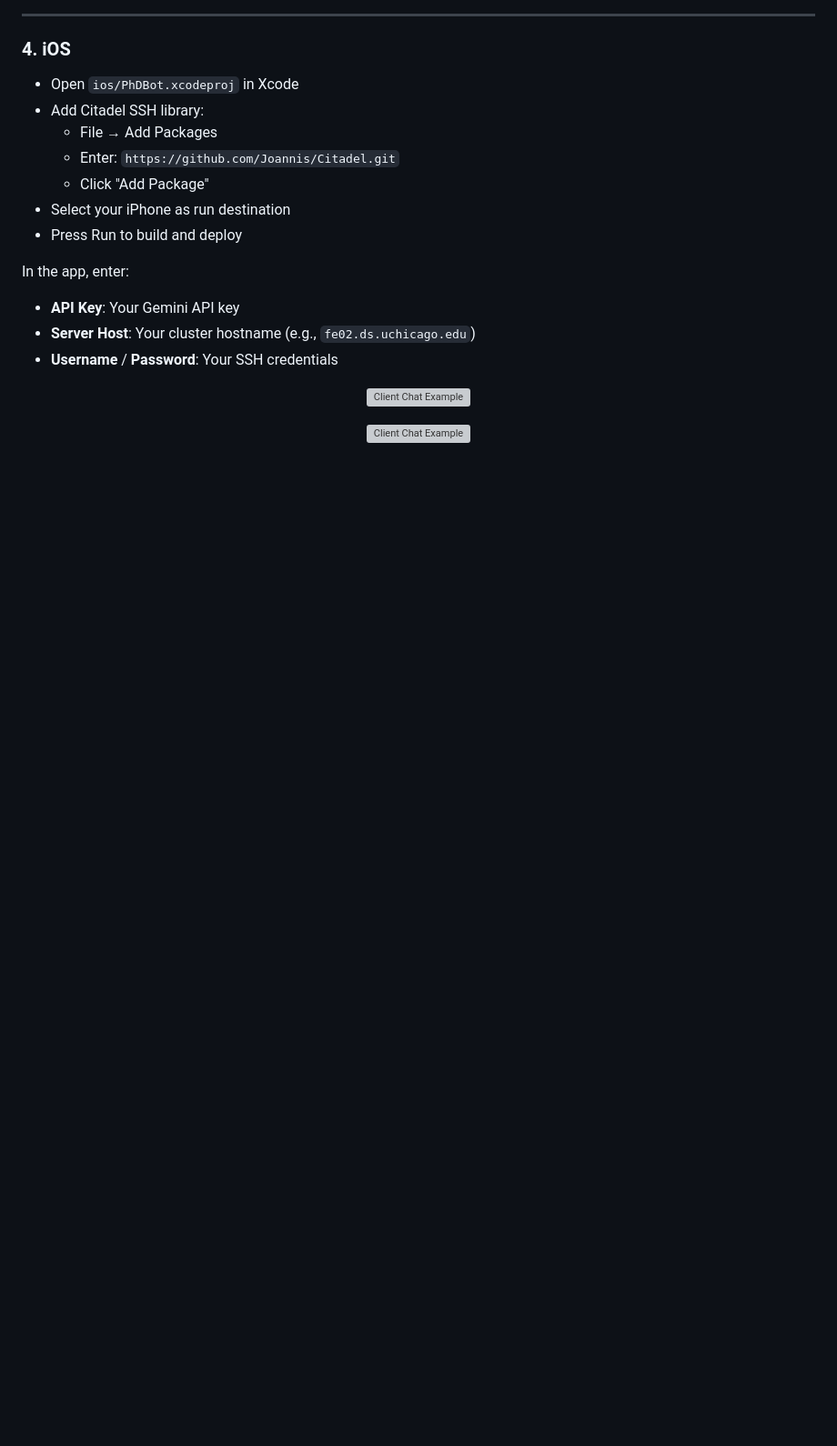
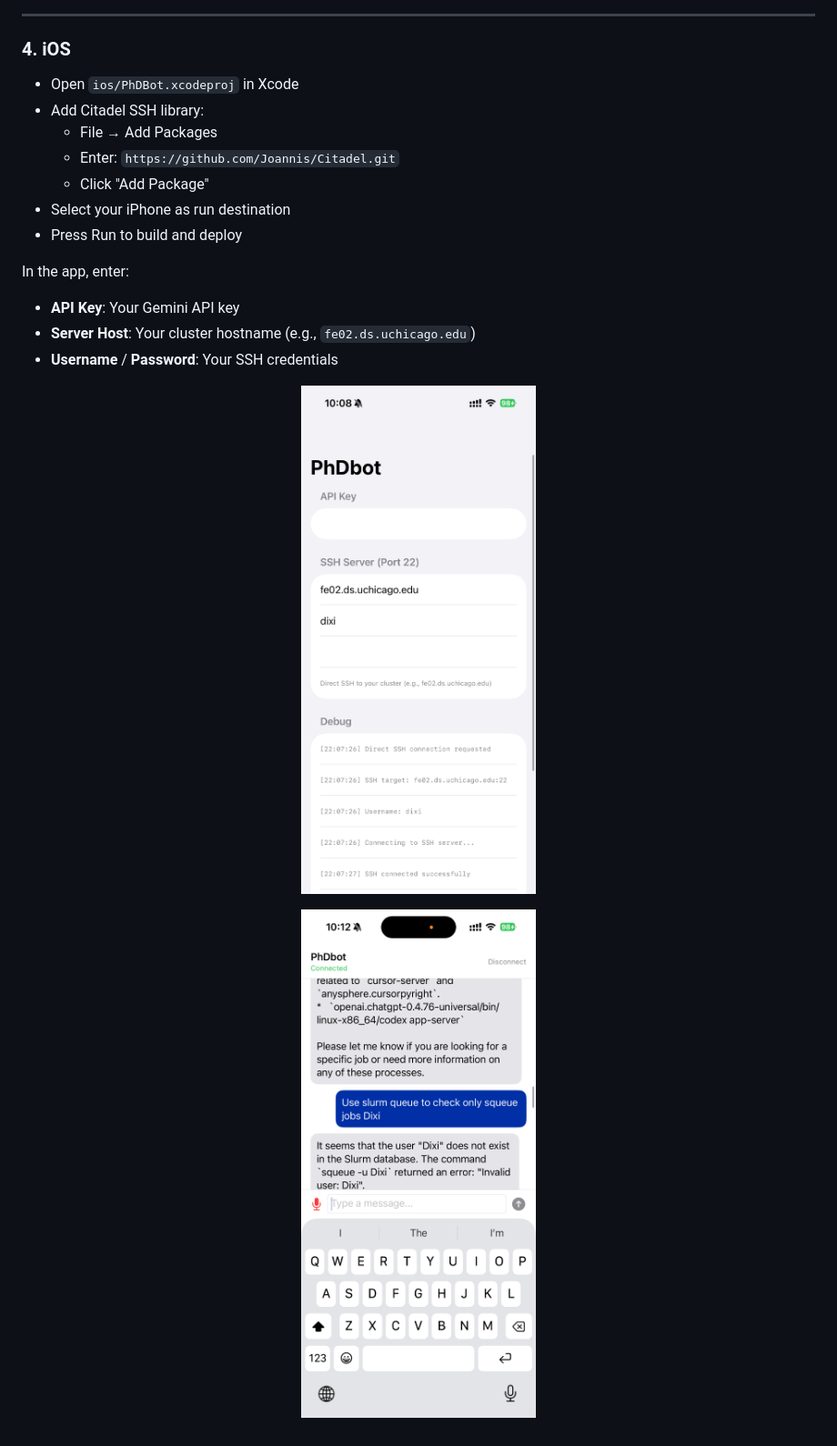
Before and after one commit to dixiyao/IOS2SlurmCluster, a Markdown page: README.md, the part around the change. Shown at 91% size. GitHub-like rendering; blank space fills up the shorter version; grey boxes are pictures that could not be loaded.

```diff
--- a/README.md
+++ b/README.md
@@ -101,8 +101,8 @@ In the app, enter:
 - **Server Host**: Your cluster hostname (e.g., `fe02.ds.uchicago.edu`)
 - **Username** / **Password**: Your SSH credentials
 <p align="center">
-  <img src="figures/ios1.png" width="600" alt="Client Chat Example">
+  <img src="figures/ios1.PNG" width="600" alt="Client Chat Example">
 </p>
 <p align="center">
-  <img src="figures/ios2.png" width="600" alt="Client Chat Example">
+  <img src="figures/ios2.PNG" width="600" alt="Client Chat Example">
 </p>
```
